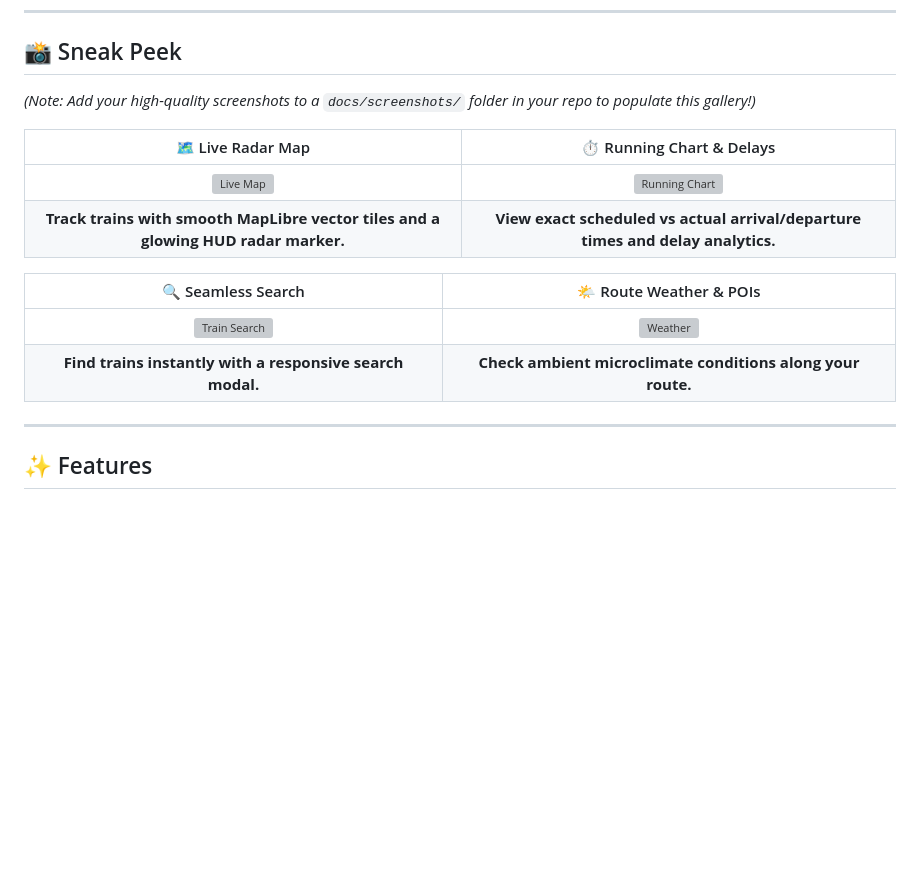
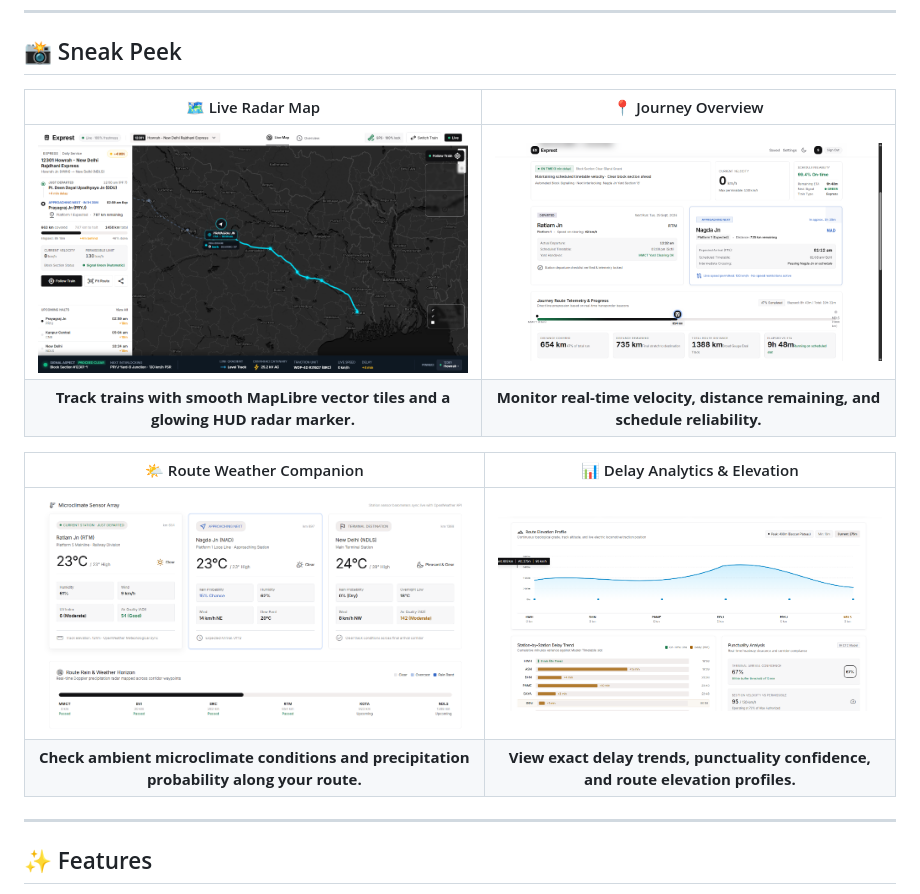
Before and after one commit to Sujalkan07/Exprest, a Markdown page: README.md, the part around the change. GitHub-like rendering; pictures changed too: docs/screenshots/analytics.png (added), docs/screenshots/companion.png (added), docs/screenshots/live-map.png (added); blank space fills up the shorter version; grey boxes are pictures that could not be loaded.

Commit message:
docs: add high-quality screenshots to README sneak peek

```diff
--- a/README.md
+++ b/README.md
@@ -22,17 +22,15 @@ Exprest is a beautifully crafted, real-time train telemetry and journey mapping
 
 ## 📸 Sneak Peek
 
-*(Note: Add your high-quality screenshots to a `docs/screenshots/` folder in your repo to populate this gallery!)*
+| 🗺️ Live Radar Map | 📍 Journey Overview |
+| :---: | :---: |
+| <img src="docs/screenshots/live-map.png" alt="Live Map" width="500" /> | <img src="docs/screenshots/overview.png" alt="Journey Overview" width="500" /> |
+| **Track trains with smooth MapLibre vector tiles and a glowing HUD radar marker.** | **Monitor real-time velocity, distance remaining, and schedule reliability.** |
 
-| 🗺️ Live Radar Map | ⏱️ Running Chart & Delays |
+| 🌤️ Route Weather Companion | 📊 Delay Analytics & Elevation |
 | :---: | :---: |
-| <img src="docs/screenshots/live-map.png" alt="Live Map" width="400" /> | <img src="docs/screenshots/running-chart.png" alt="Running Chart" width="400" /> |
-| **Track trains with smooth MapLibre vector tiles and a glowing HUD radar marker.** | **View exact scheduled vs actual arrival/departure times and delay analytics.** |
-
-| 🔍 Seamless Search | 🌤️ Route Weather & POIs |
-| :---: | :---: |
-| <img src="docs/screenshots/search.png" alt="Train Search" width="400" /> | <img src="docs/screenshots/weather.png" alt="Weather" width="400" /> |
-| **Find trains instantly with a responsive search modal.** | **Check ambient microclimate conditions along your route.** |
+| <img src="docs/screenshots/companion.png" alt="Weather Companion" width="500" /> | <img src="docs/screenshots/analytics.png" alt="Analytics" width="500" /> |
+| **Check ambient microclimate conditions and precipitation probability along your route.** | **View exact delay trends, punctuality confidence, and route elevation profiles.** |
 
 ---
 
```
